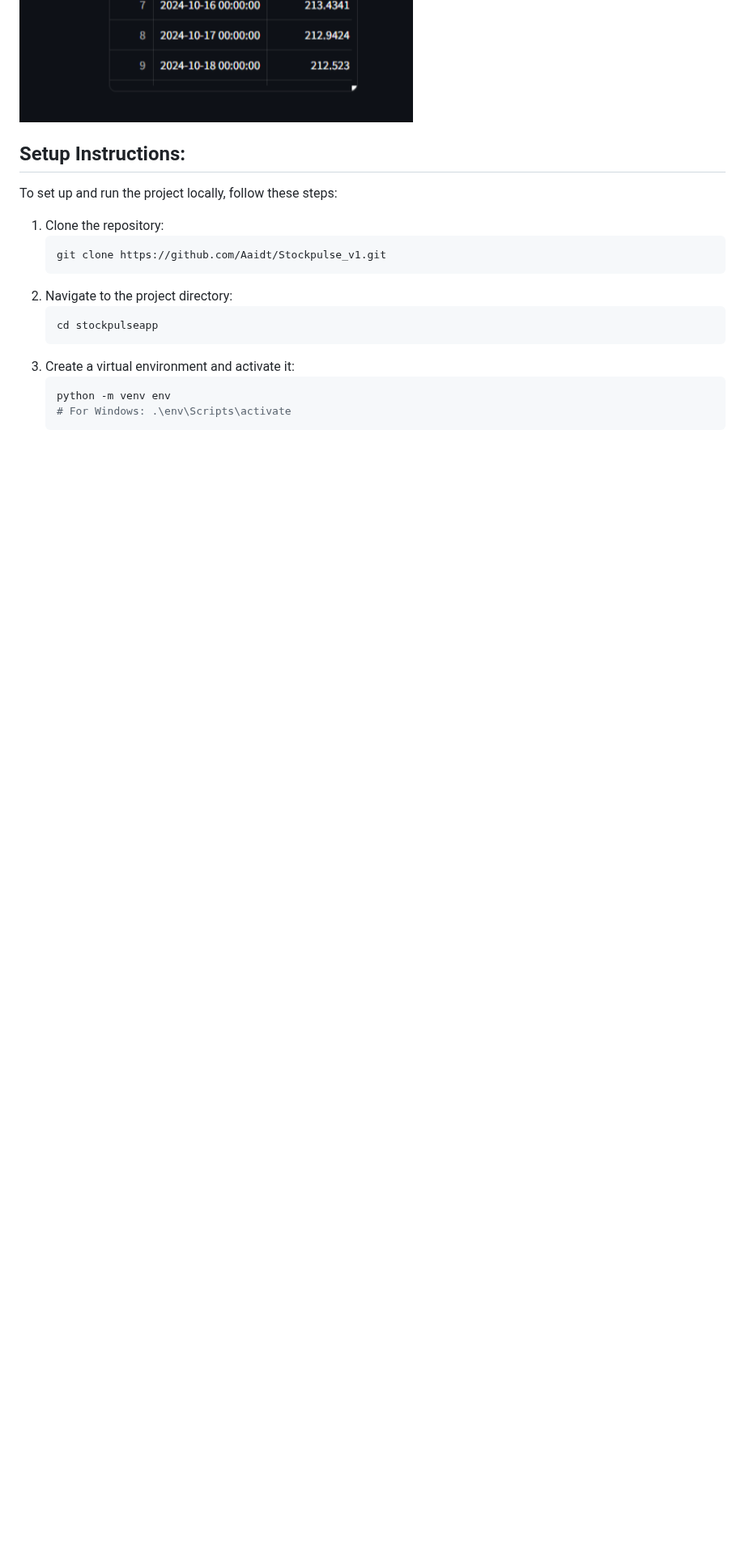
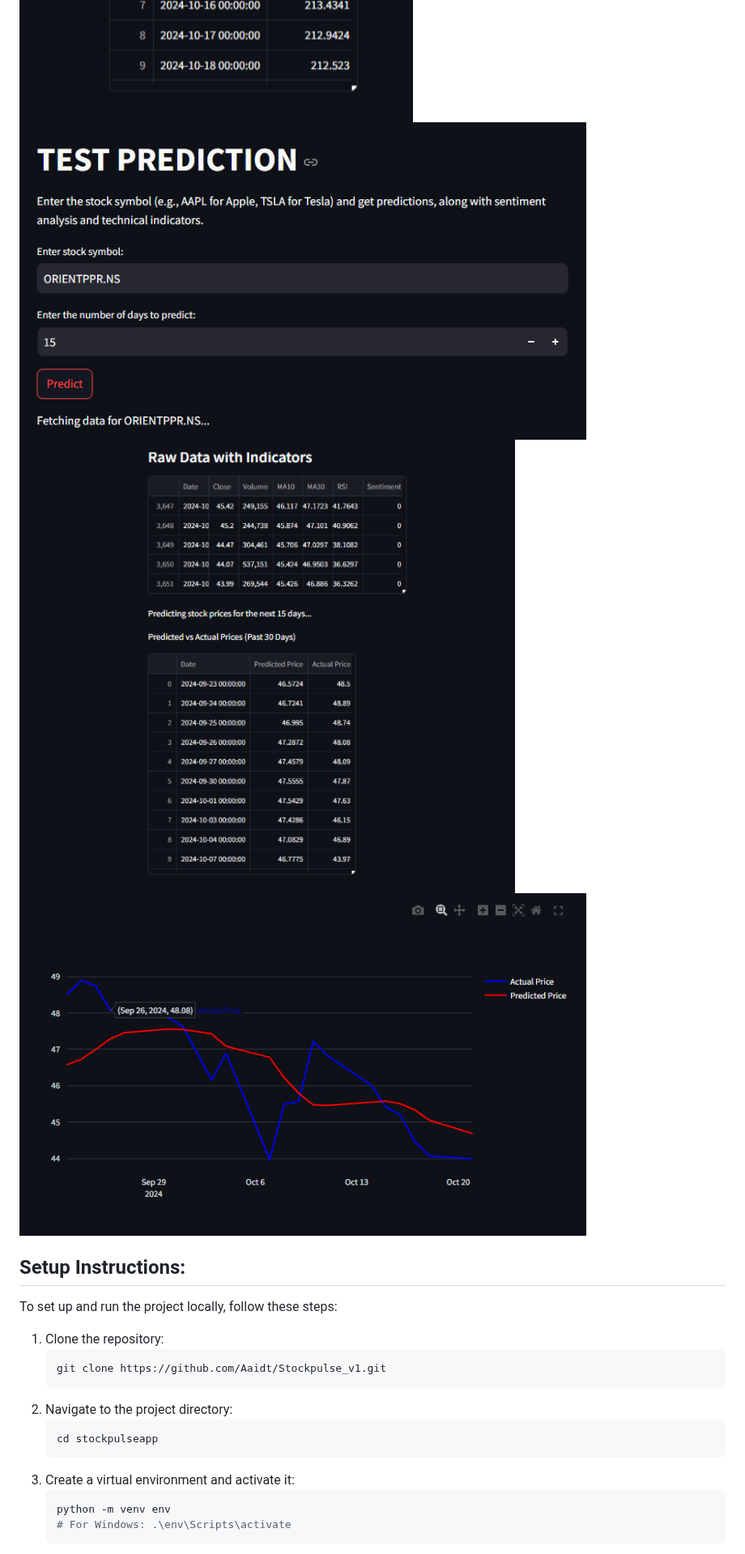
Before and after one commit to Aaidt/Stockpulse_v1, a Markdown page: README.md, the part around the change. Shown at 81% size. Rendered like a GitHub page; blank space fills up the shorter version.

```diff
--- a/README.md
+++ b/README.md
@@ -35,6 +35,9 @@ A bar chart displays the stock's trading volume over time, helping users easily
 <img src="screenshots/Senti_analysis.png" alt="Screenshot 2" width="700" height="400">
 <img src="screenshots/pred_price.png" alt="Screenshot 2" width="700" height="400">
 <img src="screenshots/pred_table.png" alt="Screenshot 2" width="700" height="400">
+<img src="screenshots/TEST_front.png" alt="Screenshot 2" width="700" height="400">
+<img src="screenshots/test_m.png" alt="Screenshot 2" width="700" height="400">
+<img src="screenshots/test_graph.png" alt="Screenshot 2" width="700" height="400">
 
 ## Setup Instructions:
 To set up and run the project locally, follow these steps:
```
